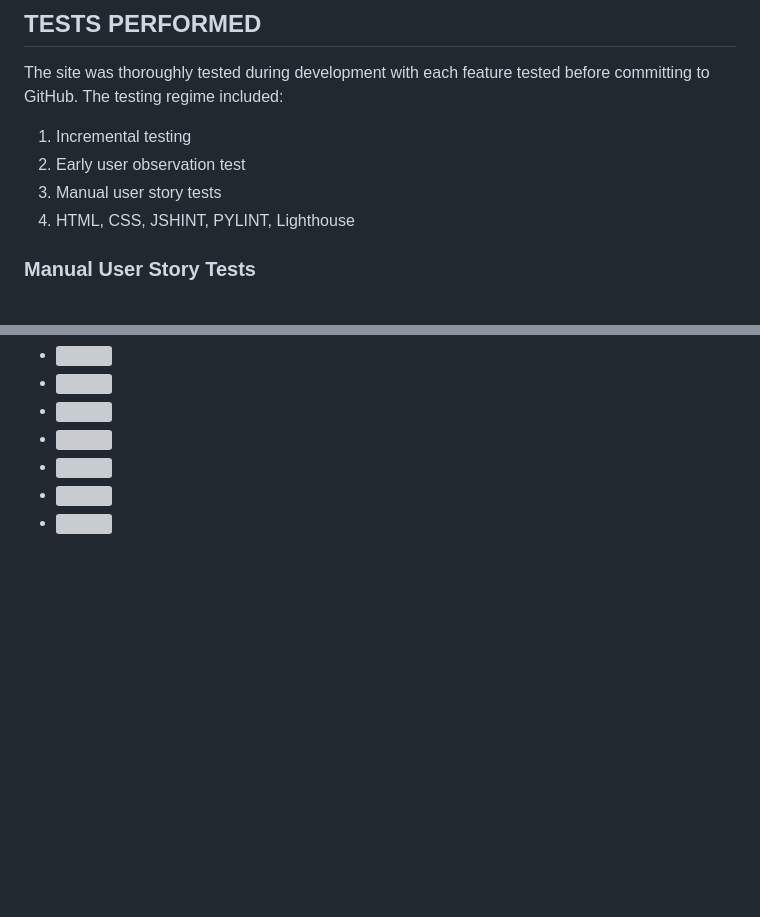
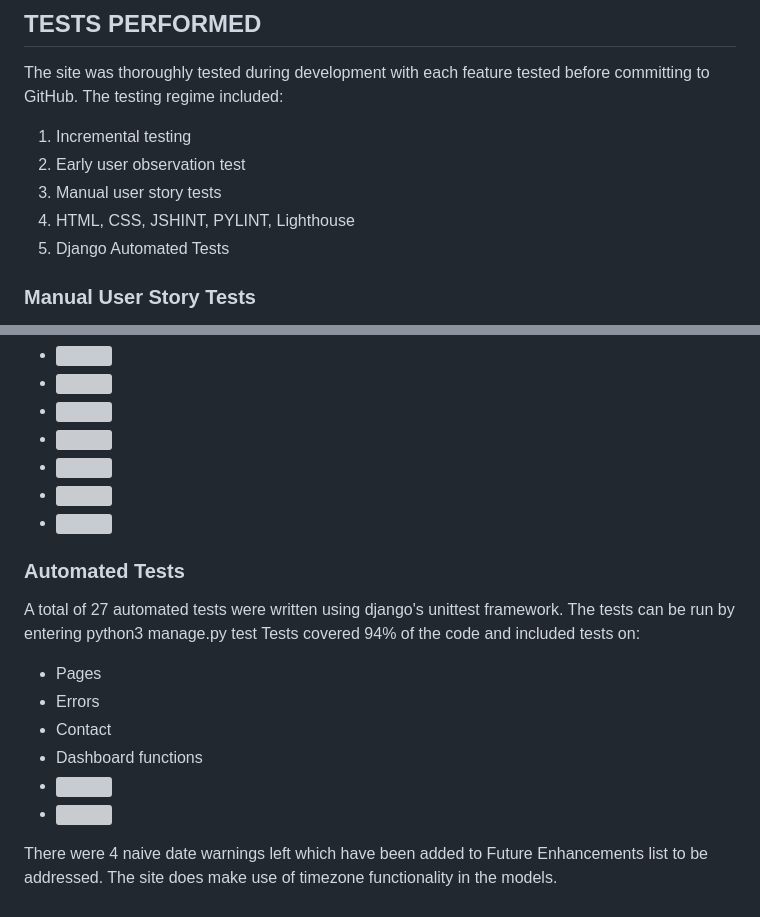
Before and after one commit to rstan-dev/pp4-yoomoov, a Markdown page: TESTING.md, 2 parts joined by grey strips. Rendered like a GitHub page; blank space fills up the shorter version; grey boxes are pictures that could not be loaded.

```diff
--- a/TESTING.md
+++ b/TESTING.md
@@ -18,6 +18,7 @@
   2. Early user observation test
   3. Manual user story tests
   4. HTML, CSS, JSHINT, PYLINT, Lighthouse
+  5. Django Automated Tests
 
   ### Manual User Story Tests
   User story tests were conducted systematically, with any failing tests rectified.  A link to the Google Test Sheet [can be found here](https://docs.google.com/spreadsheets/d/1qAa4tR_dnJwZkhPTGCNh35P1FVwFQc9NjnrO-5prhpI/edit#gid=0)
@@ -69,3 +70,15 @@
   - <img src="https://github.com/rstan-dev/pp4-yoomoov/blob/main/documentation/testing/pylint_results_project_urls.png">
   - <img src="https://github.com/rstan-dev/pp4-yoomoov/blob/main/documentation/testing/pylint_results_urls.png">
   - <img src="https://github.com/rstan-dev/pp4-yoomoov/blob/main/documentation/testing/pylint_results_views.png">
+
+  ### Automated Tests
+  A total of 27 automated tests were written using django's unittest framework.  The tests can be run by entering python3 manage.py test
+  Tests covered 94% of the code and included tests on:
+  - Pages
+  - Errors
+  - Contact
+  - Dashboard functions
+  - <img src="https://github.com/rstan-dev/pp4-yoomoov/blob/main/documentation/testing/unittest_coverage_report.png">
+  - <img src="https://github.com/rstan-dev/pp4-yoomoov/blob/main/documentation/testing/unittest_results_with_warninbgs.png">
+
+  There were 4 naive date warnings left which have been added to Future Enhancements list to be addressed.  The site does make use of timezone functionality in the models.
```
Also changed, not shown: README.md (+6 -6 lines), documentation/readme/success_message.png (added), documentation/readme/unittest_coverage_report.png (added), documentation/readme/unittest_results_with_warnings.png (added), documentation/readme/uxfeat_feedback_status.png (added), documentation/readme/validation_dashboard_no_bookings_feedback.png (added), documentation/readme/validation_no_listings.png (added).
